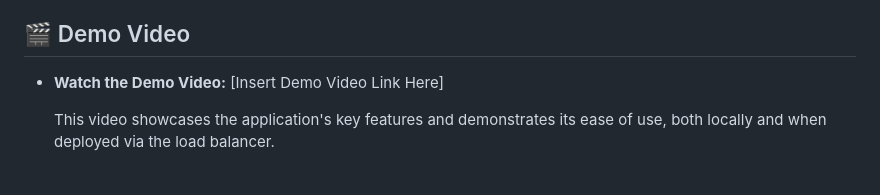
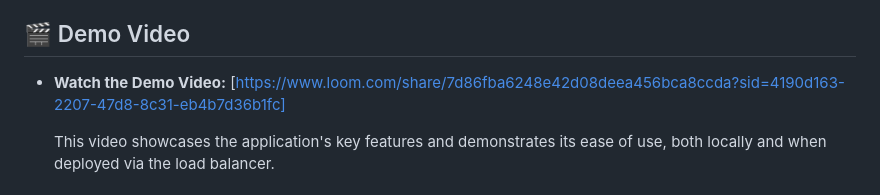
Before and after one commit to OgayoTK1/Api-summative, a Markdown page: README.md, the part around the change. Drawn GitHub-style.

```diff
--- a/README.md
+++ b/README.md
@@ -57,7 +57,7 @@ This is a sleek and efficient Currency Converter web application designed to pro
 
 ## 🎬 Demo Video
 
--   **Watch the Demo Video:** [Insert Demo Video Link Here]
+-   **Watch the Demo Video:** [https://www.loom.com/share/7d86fba6248e42d08deea456bca8ccda?sid=4190d163-2207-47d8-8c31-eb4b7d36b1fc]
 
     This video showcases the application's key features and demonstrates its ease of use, both locally and when deployed via the load balancer.
 
```
